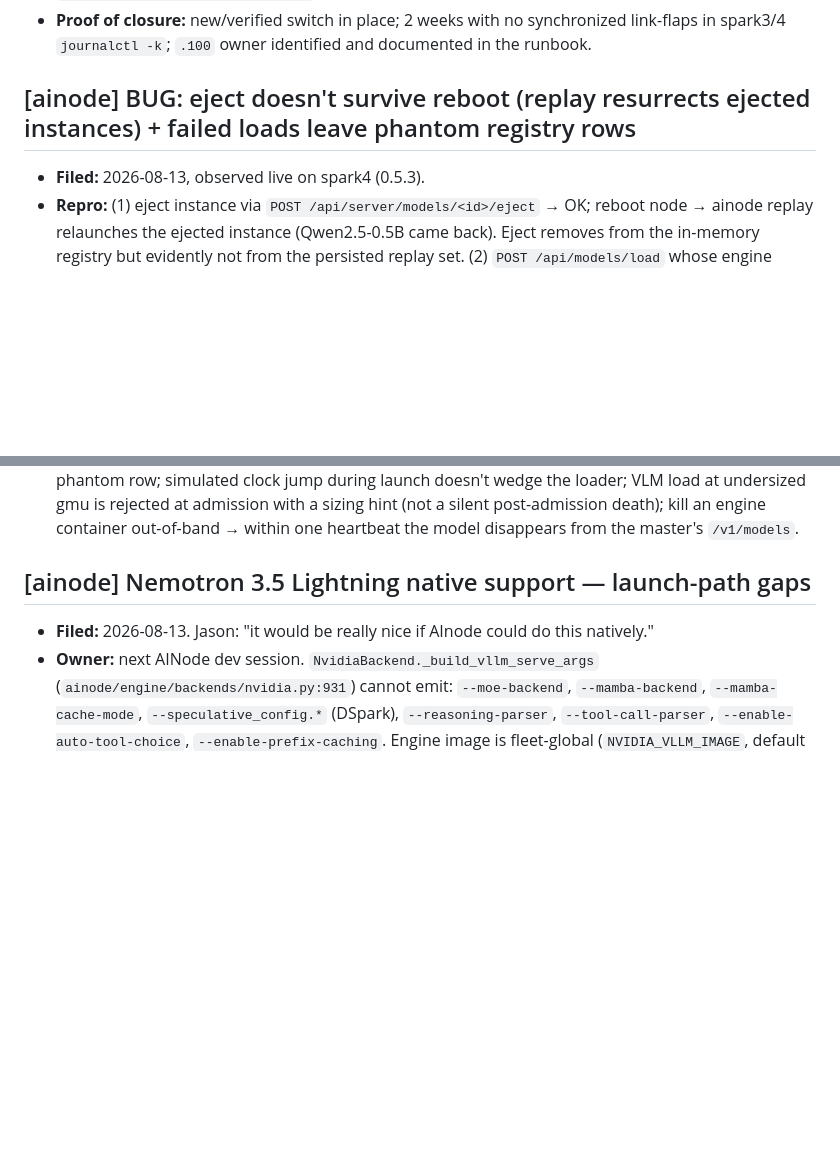
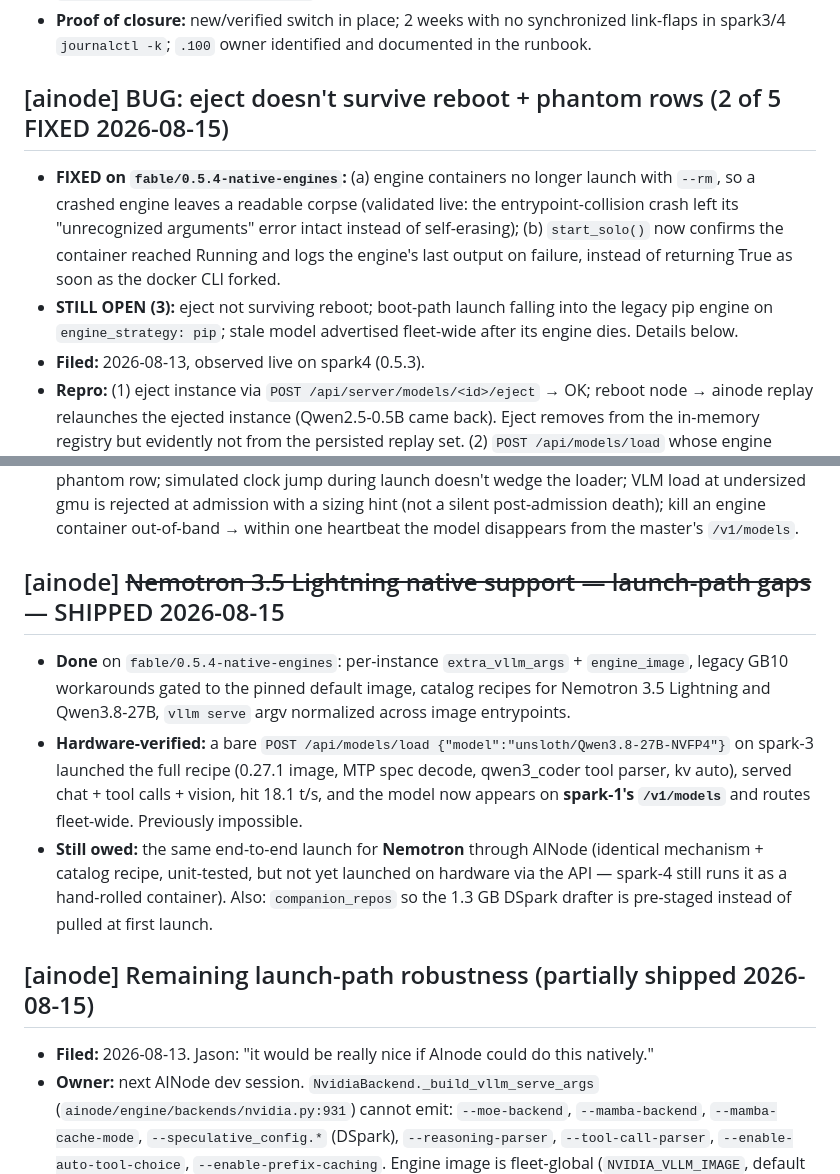
Before and after one commit to getainode/ainode, a Markdown page: FOLLOWUPS.md, 2 parts joined by grey strips. GitHub-like rendering; blank space fills up the shorter version.

Commit message:
docs(followups): mark launch-path work shipped; scope what remains

```diff
--- a/FOLLOWUPS.md
+++ b/FOLLOWUPS.md
@@ -6,7 +6,9 @@
 - **Next action:** replace the switch (or at minimum its PSU); while at it, identify what owns `192.168.0.100` — still down after recovery, either on a dead port or powered off. Evidence + topology: `ops/runbooks/network-topology.md` outage note.
 - **Proof of closure:** new/verified switch in place; 2 weeks with no synchronized link-flaps in spark3/4 `journalctl -k`; `.100` owner identified and documented in the runbook.
 
-## [ainode] BUG: eject doesn't survive reboot (replay resurrects ejected instances) + failed loads leave phantom registry rows
+## [ainode] BUG: eject doesn't survive reboot + phantom rows (2 of 5 FIXED 2026-08-15)
+- **FIXED on `fable/0.5.4-native-engines`:** (a) engine containers no longer launch with `--rm`, so a crashed engine leaves a readable corpse (validated live: the entrypoint-collision crash left its "unrecognized arguments" error intact instead of self-erasing); (b) `start_solo()` now confirms the container reached Running and logs the engine's last output on failure, instead of returning True as soon as the docker CLI forked.
+- **STILL OPEN (3):** eject not surviving reboot; boot-path launch falling into the legacy pip engine on `engine_strategy: pip`; stale model advertised fleet-wide after its engine dies. Details below.
 - **Filed:** 2026-08-13, observed live on spark4 (0.5.3).
 - **Repro:** (1) eject instance via `POST /api/server/models/<id>/eject` → OK; reboot node → ainode replay relaunches the ejected instance (Qwen2.5-0.5B came back). Eject removes from the in-memory registry but evidently not from the persisted replay set. (2) `POST /api/models/load` whose engine launch fails its memory pre-check leaves a `ready:false` / "launching" row in `/api/server/status` with NO container behind it — phantom, never reaped, no error surfaced to the caller.
 - **Also (2026-08-14):** boot-time engine launch can wedge silently when the system clock NTP-jumps right after ainode starts (spark4 booted with a ~13h-stale clock; banner printed "Engine starting in background", no engine container was ever created, no error logged, and subsequent `/api/models/load` requests queued forever behind it). Engine-launch timers/timeouts should be monotonic-clock based, and a launch that produces no container within N minutes should be marked failed and released.
@@ -15,7 +17,12 @@
 - **Also (2026-08-15, fleet-level symptom — the user-visible one):** a node whose engine died keeps advertising its model fleet-wide. spark-3's engine container is gone (only `ainode` running) yet `/api/nodes` still reports `models=chankhavu/Nemotron-Cascade-2-30B-A3B-NVFP4` and the master's **`/v1/models` menu on spark-1 lists it as available**; an actual request correctly 404s `model_not_found`. So the router is honest at request time but the *menu is a phantom* — a client picking from `/v1/models` gets a model that cannot be served. Node state should be reconciled against the live engine (heartbeat/health-check per instance) before it's advertised. Directly contradicts the 0.5.3 "truthful instances everywhere" goal.
 - **Proof of closure:** eject → reboot → instance stays gone; failed load → status shows failure reason, no phantom row; simulated clock jump during launch doesn't wedge the loader; VLM load at undersized gmu is rejected at admission with a sizing hint (not a silent post-admission death); kill an engine container out-of-band → within one heartbeat the model disappears from the master's `/v1/models`.
 
-## [ainode] Nemotron 3.5 Lightning native support — launch-path gaps
+## [ainode] ~~Nemotron 3.5 Lightning native support — launch-path gaps~~ — SHIPPED 2026-08-15
+- **Done** on `fable/0.5.4-native-engines`: per-instance `extra_vllm_args` + `engine_image`, legacy GB10 workarounds gated to the pinned default image, catalog recipes for Nemotron 3.5 Lightning and Qwen3.8-27B, `vllm serve` argv normalized across image entrypoints.
+- **Hardware-verified:** a bare `POST /api/models/load {"model":"unsloth/Qwen3.8-27B-NVFP4"}` on spark-3 launched the full recipe (0.27.1 image, MTP spec decode, qwen3_coder tool parser, kv auto), served chat + tool calls + vision, hit 18.1 t/s, and the model now appears on **spark-1's `/v1/models`** and routes fleet-wide. Previously impossible.
+- **Still owed:** the same end-to-end launch for **Nemotron** through AINode (identical mechanism + catalog recipe, unit-tested, but not yet launched on hardware via the API — spark-4 still runs it as a hand-rolled container). Also: `companion_repos` so the 1.3 GB DSpark drafter is pre-staged instead of pulled at first launch.
+
+## [ainode] Remaining launch-path robustness (partially shipped 2026-08-15)
 - **Filed:** 2026-08-13. Jason: "it would be really nice if AInode could do this natively."
 - **Owner:** next AINode dev session. `NvidiaBackend._build_vllm_serve_args` (`ainode/engine/backends/nvidia.py:931`) cannot emit: `--moe-backend`, `--mamba-backend`, `--mamba-cache-mode`, `--speculative_config.*` (DSpark), `--reasoning-parser`, `--tool-call-parser`, `--enable-auto-tool-choice`, `--enable-prefix-caching`. Engine image is fleet-global (`NVIDIA_VLLM_IMAGE`, default `scitrera/dgx-spark-vllm:0.17.0-t5`, vLLM 0.17.1) but the model needs `vllm/vllm-openai:v0.27.1`; `--enforce-eager` is hardwired; 0.17-era NVFP4 marlin env vars may conflict on 0.27.1.
 - **Next action:** per-model `extra_vllm_args` passthrough + per-instance engine-image override in config/launch path; then serve Nemotron-3.5-Lightning through AINode (dogfood rule). Official recipe: HF model card, "1x DGX Spark (GB10)".
```
